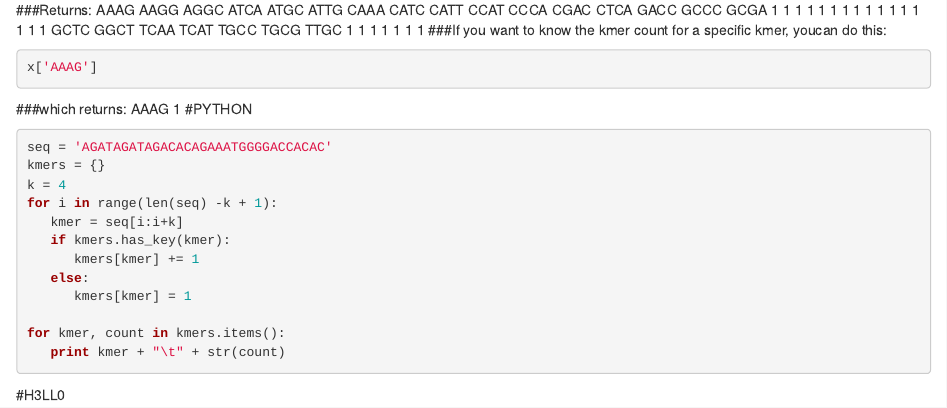
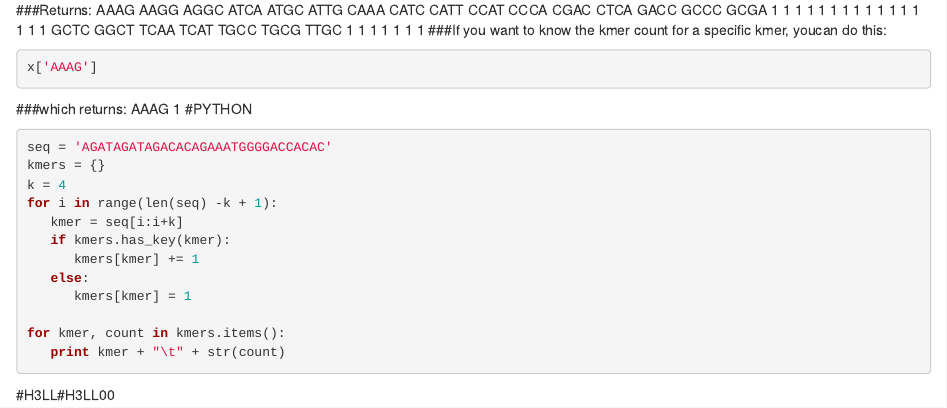
Before and after one commit to jflater/Ederson, an R Markdown document (KMMER.Rmd): the page in a window 1100 px wide, from 230 px down. Rendered offline with R 4.5, knitr and Pandoc, with nearby package versions; the code chunks are not run, so their results and figures are left out.

Commit message:
add hellohello

````diff
--- a/KMMER.Rmd
+++ b/KMMER.Rmd
@@ -39,4 +39,4 @@ for i in range(len(seq) -k + 1):
 for kmer, count in kmers.items():
    print kmer + "\t" + str(count)
 ```
-#H3LL0
+#H3LL#H3LL00
````
Also changed, not shown: 1 other file.
